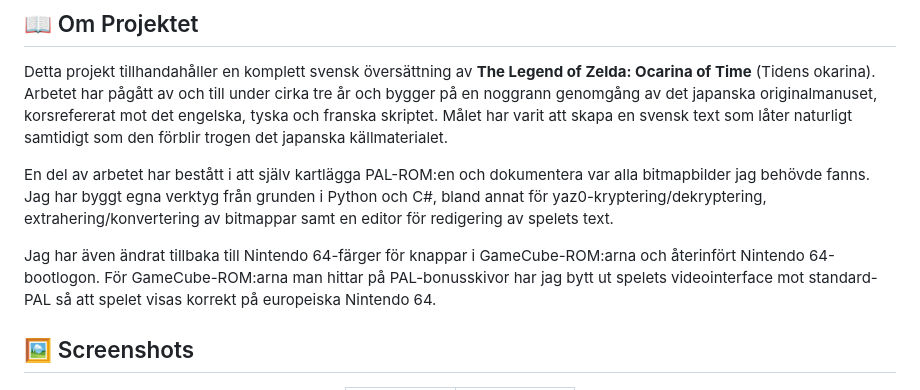
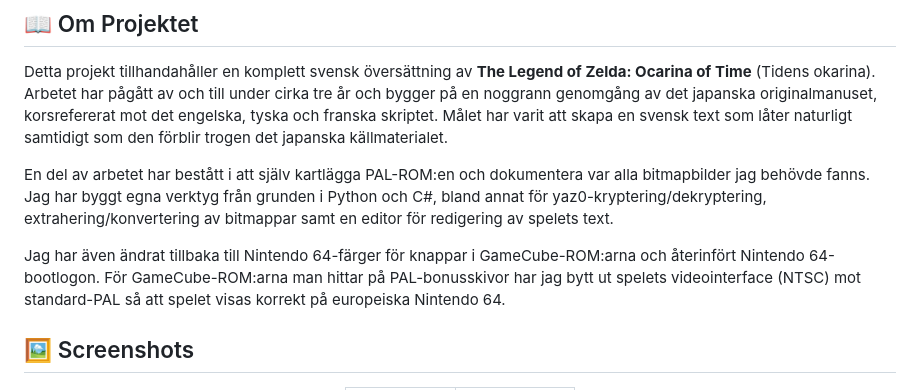
Before and after one commit to Vrilya/ocarinaswe, a Markdown page: README.md, the part around the change. GitHub-like rendering.

```diff
--- a/README.md
+++ b/README.md
@@ -6,7 +6,7 @@ Detta projekt tillhandahåller en komplett svensk översättning av **The Legend
 
 En del av arbetet har bestått i att själv kartlägga PAL-ROM:en och dokumentera var alla bitmapbilder jag behövde fanns. Jag har byggt egna verktyg från grunden i Python och C#, bland annat för yaz0-kryptering/dekryptering, extrahering/konvertering av bitmappar samt en editor för redigering av spelets text.
 
-Jag har även ändrat tillbaka till Nintendo 64-färger för knappar i GameCube-ROM:arna och återinfört Nintendo 64-bootlogon. För GameCube-ROM:arna man hittar på PAL-bonusskivor har jag bytt ut spelets videointerface mot standard-PAL så att spelet visas korrekt på europeiska Nintendo 64.
+Jag har även ändrat tillbaka till Nintendo 64-färger för knappar i GameCube-ROM:arna och återinfört Nintendo 64-bootlogon. För GameCube-ROM:arna man hittar på PAL-bonusskivor har jag bytt ut spelets videointerface (NTSC) mot standard-PAL så att spelet visas korrekt på europeiska Nintendo 64.
 
 ## 🖼️ Screenshots
 
```
